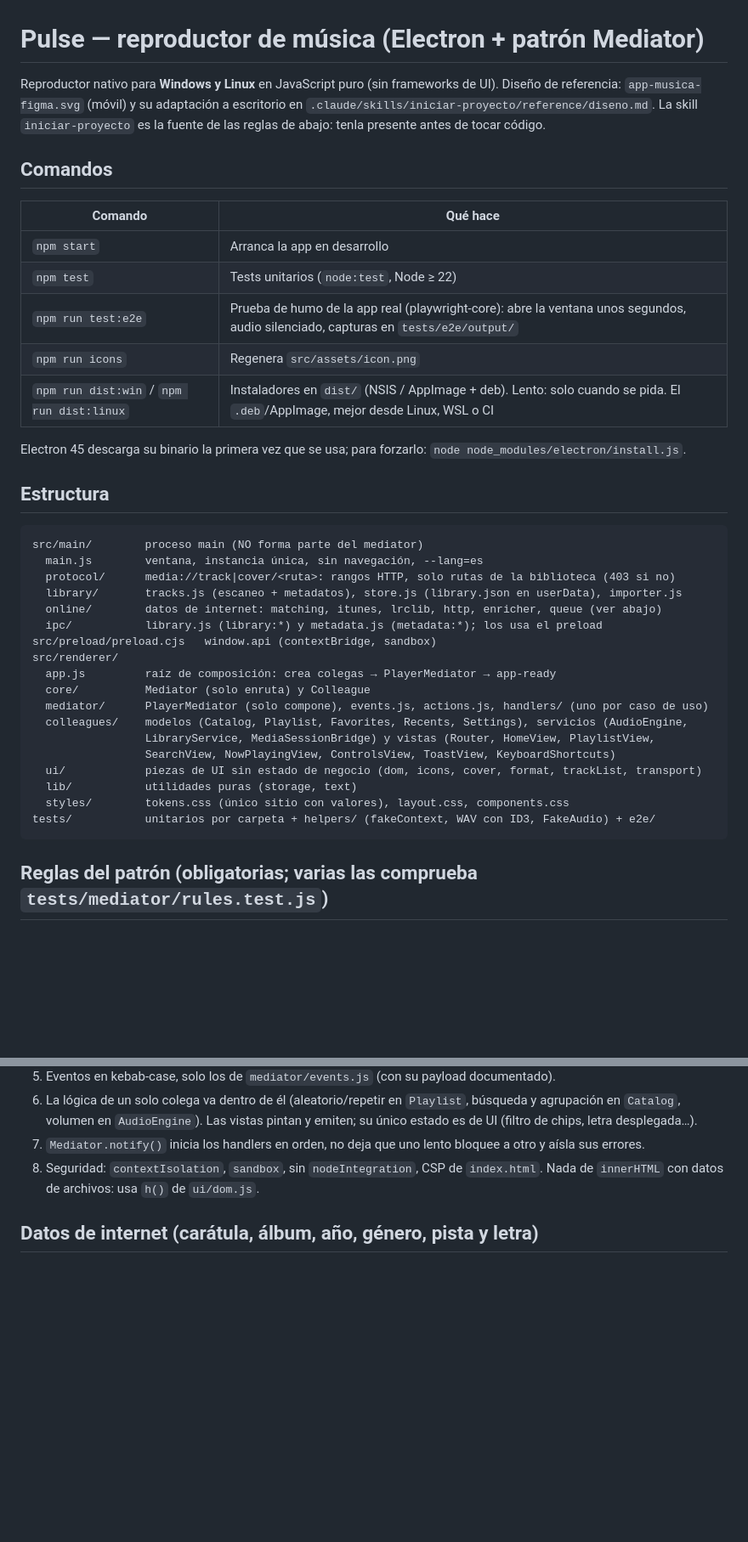
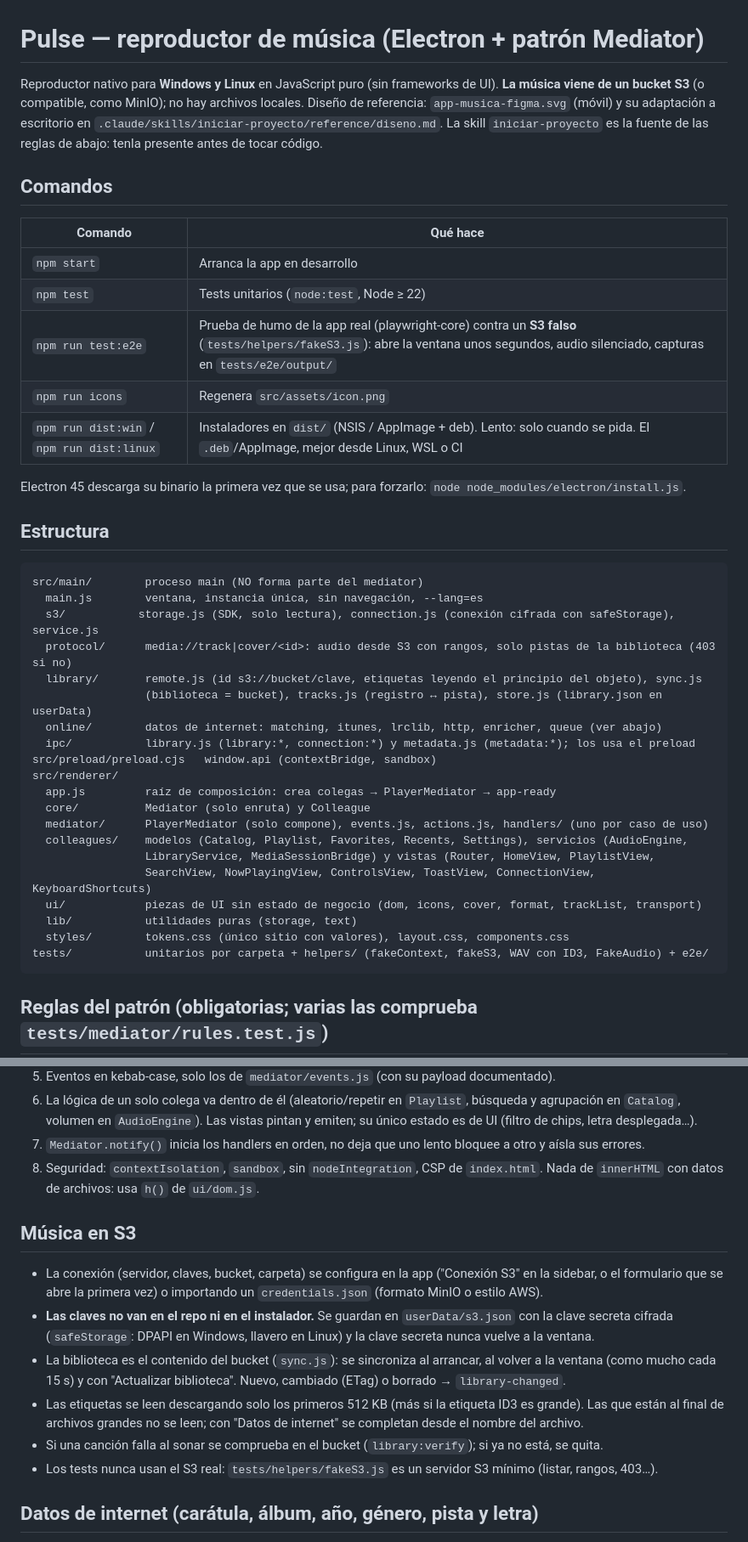
Before and after one commit to marmol89/pulse, a Markdown page: CLAUDE.md, 2 parts joined by grey strips. Shown at 85% size. Drawn GitHub-style; blank space fills up the shorter version.

Commit message:
docs: CLAUDE.md describe la música en S3
Conexión configurada en la app con la clave cifrada, biblioteca
sincronizada con el bucket, lectura parcial de etiquetas, estructura
nueva (s3/, library/remote.js y sync.js, ConnectionView) y tests con un
S3 falso.

Co-Authored-By: Claude Opus 5.5 <noreply@anthropic.com>

````diff
--- a/CLAUDE.md
+++ b/CLAUDE.md
@@ -1,6 +1,7 @@
 # Pulse — reproductor de música (Electron + patrón Mediator)
 
-Reproductor nativo para **Windows y Linux** en JavaScript puro (sin frameworks de UI). Diseño de referencia:
+Reproductor nativo para **Windows y Linux** en JavaScript puro (sin frameworks de UI). **La música viene de un bucket S3**
+(o compatible, como MinIO); no hay archivos locales. Diseño de referencia:
 `app-musica-figma.svg` (móvil) y su adaptación a escritorio en `.claude/skills/iniciar-proyecto/reference/diseno.md`.
 La skill `iniciar-proyecto` es la fuente de las reglas de abajo: tenla presente antes de tocar código.
 
@@ -10,7 +11,7 @@ La skill `iniciar-proyecto` es la fuente de las reglas de abajo: tenla presente
 |---|---|
 | `npm start` | Arranca la app en desarrollo |
 | `npm test` | Tests unitarios (`node:test`, Node ≥ 22) |
-| `npm run test:e2e` | Prueba de humo de la app real (playwright-core): abre la ventana unos segundos, audio silenciado, capturas en `tests/e2e/output/` |
+| `npm run test:e2e` | Prueba de humo de la app real (playwright-core) contra un **S3 falso** (`tests/helpers/fakeS3.js`): abre la ventana unos segundos, audio silenciado, capturas en `tests/e2e/output/` |
 | `npm run icons` | Regenera `src/assets/icon.png` |
 | `npm run dist:win` / `npm run dist:linux` | Instaladores en `dist/` (NSIS / AppImage + deb). Lento: solo cuando se pida. El `.deb`/AppImage, mejor desde Linux, WSL o CI |
 
@@ -21,10 +22,12 @@ Electron 45 descarga su binario la primera vez que se usa; para forzarlo: `node
 ```
 src/main/        proceso main (NO forma parte del mediator)
   main.js        ventana, instancia única, sin navegación, --lang=es
-  protocol/      media://track|cover/<ruta>: rangos HTTP, solo rutas de la biblioteca (403 si no)
-  library/       tracks.js (escaneo + metadatos), store.js (library.json en userData), importer.js
+  s3/           storage.js (SDK, solo lectura), connection.js (conexión cifrada con safeStorage), service.js
+  protocol/      media://track|cover/<id>: audio desde S3 con rangos, solo pistas de la biblioteca (403 si no)
+  library/       remote.js (id s3://bucket/clave, etiquetas leyendo el principio del objeto), sync.js
+                 (biblioteca = bucket), tracks.js (registro ↔ pista), store.js (library.json en userData)
   online/        datos de internet: matching, itunes, lrclib, http, enricher, queue (ver abajo)
-  ipc/           library.js (library:*) y metadata.js (metadata:*); los usa el preload
+  ipc/           library.js (library:*, connection:*) y metadata.js (metadata:*); los usa el preload
 src/preload/preload.cjs   window.api (contextBridge, sandbox)
 src/renderer/
   app.js         raíz de composición: crea colegas → PlayerMediator → app-ready
@@ -32,11 +35,11 @@ src/renderer/
   mediator/      PlayerMediator (solo compone), events.js, actions.js, handlers/ (uno por caso de uso)
   colleagues/    modelos (Catalog, Playlist, Favorites, Recents, Settings), servicios (AudioEngine,
                  LibraryService, MediaSessionBridge) y vistas (Router, HomeView, PlaylistView,
-                 SearchView, NowPlayingView, ControlsView, ToastView, KeyboardShortcuts)
+                 SearchView, NowPlayingView, ControlsView, ToastView, ConnectionView, KeyboardShortcuts)
   ui/            piezas de UI sin estado de negocio (dom, icons, cover, format, trackList, transport)
   lib/           utilidades puras (storage, text)
   styles/        tokens.css (único sitio con valores), layout.css, components.css
-tests/           unitarios por carpeta + helpers/ (fakeContext, WAV con ID3, FakeAudio) + e2e/
+tests/           unitarios por carpeta + helpers/ (fakeContext, fakeS3, WAV con ID3, FakeAudio) + e2e/
 ```
 
 ## Reglas del patrón (obligatorias; varias las comprueba `tests/mediator/rules.test.js`)
@@ -49,6 +52,19 @@ tests/           unitarios por carpeta + helpers/ (fakeContext, WAV con ID3, Fak
 6. La lógica de un solo colega va dentro de él (aleatorio/repetir en `Playlist`, búsqueda y agrupación en `Catalog`, volumen en `AudioEngine`). Las vistas pintan y emiten; su único estado es de UI (filtro de chips, letra desplegada…).
 7. `Mediator.notify()` inicia los handlers en orden, no deja que uno lento bloquee a otro y aísla sus errores.
 8. Seguridad: `contextIsolation`, `sandbox`, sin `nodeIntegration`, CSP de `index.html`. Nada de `innerHTML` con datos de archivos: usa `h()` de `ui/dom.js`.
+
+## Música en S3
+
+- La conexión (servidor, claves, bucket, carpeta) se configura en la app ("Conexión S3" en la sidebar, o el
+  formulario que se abre la primera vez) o importando un `credentials.json` (formato MinIO o estilo AWS).
+- **Las claves no van en el repo ni en el instalador.** Se guardan en `userData/s3.json` con la clave secreta
+  cifrada (`safeStorage`: DPAPI en Windows, llavero en Linux) y la clave secreta nunca vuelve a la ventana.
+- La biblioteca es el contenido del bucket (`sync.js`): se sincroniza al arrancar, al volver a la ventana
+  (como mucho cada 15 s) y con "Actualizar biblioteca". Nuevo, cambiado (ETag) o borrado → `library-changed`.
+- Las etiquetas se leen descargando solo los primeros 512 KB (más si la etiqueta ID3 es grande). Las que están
+  al final de archivos grandes no se leen; con "Datos de internet" se completan desde el nombre del archivo.
+- Si una canción falla al sonar se comprueba en el bucket (`library:verify`); si ya no está, se quita.
+- Los tests nunca usan el S3 real: `tests/helpers/fakeS3.js` es un servidor S3 mínimo (listar, rangos, 403…).
 
 ## Datos de internet (carátula, álbum, año, género, pista y letra)
 
````
